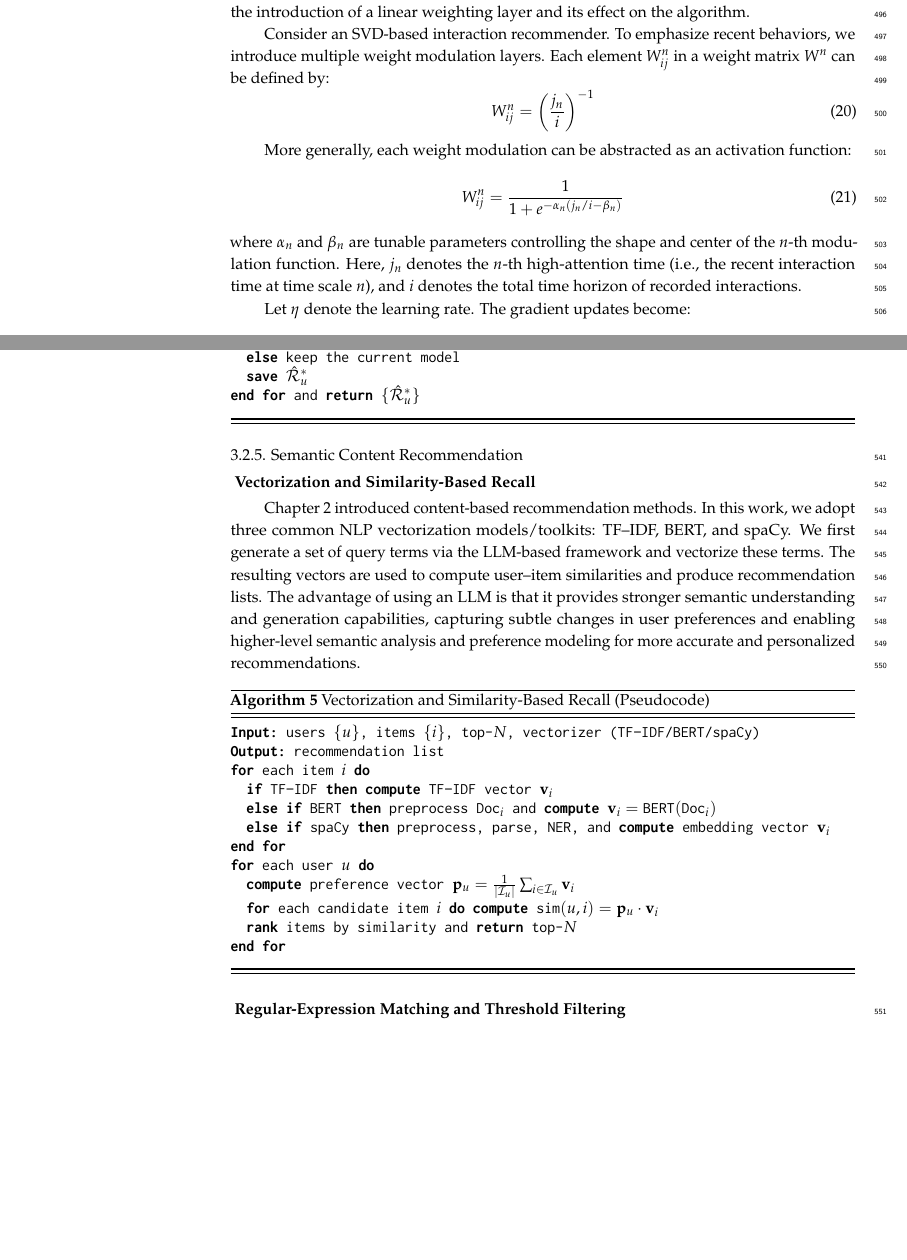
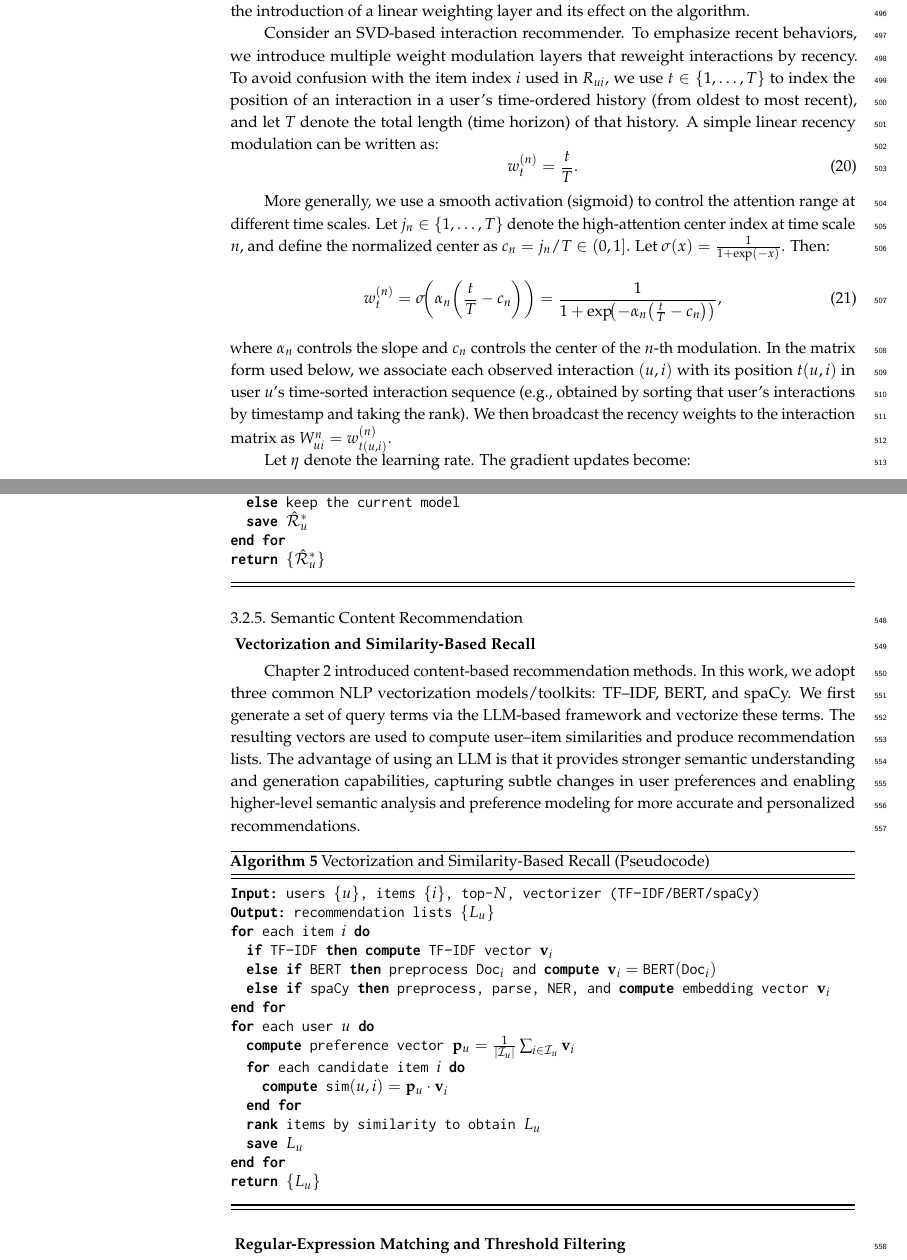
Before and after one commit to EaminC/MDPI-2026.1, a LaTeX paper (main.tex, which reads chapters/llm_hybrid_design.tex): two parts of pages 15 and 17 of 29, joined at a grey line, cut so that both start at the same text, the shorter picture padded with empty space. Compiled offline with pdfLaTeX.

Commit message:
Clarify recency-weight notation and normalize returns
- Rewrite the time-weight definition using t/T, cn=jn/T, and explicit t(u,i).
- Standardize algorithm endings with separate compute/sort/return lines.
- Update generated main.pdf.

```diff
--- a/chapters/llm_hybrid_design.tex
+++ b/chapters/llm_hybrid_design.tex
@@ -134,16 +134,17 @@ After describing the functionality of each agent component, we outline the overa
 \paragraph{Linear-Network-Based Long--Short-Term Recommender}
 As discussed above, when modeling large-scale historical interactions, model-based interaction recommenders are often used, under the assumption that users exhibit stable, extractable features over long-term interactions. However, traditional matrix-based methods do not explicitly consider the temporal effectiveness of interactions. In particular, a user may experience a substantial recent interest shift, yet long-ago interactions are weighted equally to recent ones, reducing sensitivity to short-term changes. Therefore, we introduce time-aware weighting to adjust the attention range: recent interactions receive higher attention weights, while earlier interactions are down-weighted. This section focuses on the introduction of a linear weighting layer and its effect on the algorithm.
 
-Consider an SVD-based interaction recommender. To emphasize recent behaviors, we introduce multiple weight modulation layers. Each element \( W_{ij}^n \) in a weight matrix \( W^n \) can be defined by:
+Consider an SVD-based interaction recommender. To emphasize recent behaviors, we introduce multiple weight modulation layers that reweight interactions by recency. To avoid confusion with the item index \(i\) used in \(R_{ui}\), we use \(t\in\{1,\ldots,T\}\) to index the position of an interaction in a user's time-ordered history (from oldest to most recent), and let \(T\) denote the total length (time horizon) of that history. A simple linear recency modulation can be written as:
 \begin{equation}
-W_{ij}^n = \left( \frac{j_n}{i} \right)^{-1}
+w_t^{(n)}=\frac{t}{T}.
 \end{equation}
 
-More generally, each weight modulation can be abstracted as an activation function:
+More generally, we use a smooth activation (sigmoid) to control the attention range at different time scales. Let \(j_n\in\{1,\ldots,T\}\) denote the high-attention center index at time scale \(n\), and define the normalized center as \(c_n = j_n/T\in(0,1]\). Let \(\sigma(x)=\frac{1}{1+\exp(-x)}\). Then:
 \begin{equation}
-W_{ij}^n = \frac{1}{1 + e^{-\alpha_n (j_n/i - \beta_n)}}
+w_t^{(n)}=\sigma\!\left(\alpha_n\left(\frac{t}{T}-c_n\right)\right)
+= \frac{1}{1+\exp\!\left(-\alpha_n\left(\frac{t}{T}-c_n\right)\right)} ,
 \end{equation}
-where \( \alpha_n \) and \( \beta_n \) are tunable parameters controlling the shape and center of the \( n \)-th modulation function. Here, \( j_n \) denotes the \( n \)-th high-attention time (i.e., the recent interaction time at time scale \( n \)), and \( i \) denotes the total time horizon of recorded interactions.
+where \(\alpha_n\) controls the slope and \(c_n\) controls the center of the \(n\)-th modulation. In the matrix form used below, we associate each observed interaction \((u,i)\) with its position \(t(u,i)\) in user \(u\)'s time-sorted interaction sequence (e.g., obtained by sorting that user's interactions by timestamp and taking the rank). We then broadcast the recency weights to the interaction matrix as \(W_{ui}^n = w_{t(u,i)}^{(n)}\).
 
 Let \( \eta \) denote the learning rate. The gradient updates become:
 \begin{equation}
@@ -224,7 +226,8 @@ Based on Algorithm~\ref{lst:gpu-weighted-mf} and the quantitative shift estimati
 \texttt{\quad\quad \textbf{select} $\hat{\mathcal{R}}^*_u = \arg\max_{n}\,\text{Fitness}(K_n,\Delta I_u)$}\\
 \texttt{\quad \textbf{else} keep the current model}\\
 \texttt{\quad \textbf{save} $\hat{\mathcal{R}}^*_u$}\\
-\texttt{\textbf{end for} and \textbf{return} $\{\hat{\mathcal{R}}^*_u\}$}\\
+\texttt{\textbf{end for}}\\
+\texttt{\textbf{return} $\{\hat{\mathcal{R}}^*_u\}$}\\
 \rule{\columnwidth}{1pt}
 \end{algorithm}
 
@@ -238,7 +241,7 @@ Chapter~2 introduced content-based recommendation methods. In this work, we adop
 \rule{\columnwidth}{1pt}
 \raggedright
 \texttt{\textbf{Input:} users $\{u\}$, items $\{i\}$, top-$N$, vectorizer (TF--IDF/BERT/spaCy)}\\
-\texttt{\textbf{Output:} recommendation list}\\
+\texttt{\textbf{Output:} recommendation lists $\{L_u\}$}\\
 \texttt{\textbf{for} each item $i$ \textbf{do}}\\
 \texttt{\quad \textbf{if} TF--IDF \textbf{then} \textbf{compute} TF--IDF vector $\mathbf{v}_i$}\\
 \texttt{\quad \textbf{else if} BERT \textbf{then} preprocess $\text{Doc}_i$ and \textbf{compute} $\mathbf{v}_i=\text{BERT}(\text{Doc}_i)$}\\
@@ -246,9 +249,13 @@ Chapter~2 introduced content-based recommendation methods. In this work, we adop
 \texttt{\textbf{end for}}\\
 \texttt{\textbf{for} each user $u$ \textbf{do}}\\
 \texttt{\quad \textbf{compute} preference vector $\mathbf{p}_u = \frac{1}{|\mathcal{I}_u|}\sum_{i\in\mathcal{I}_u}\mathbf{v}_i$}\\
-\texttt{\quad \textbf{for} each candidate item $i$ \textbf{do} \textbf{compute} $\text{sim}(u,i)=\mathbf{p}_u\cdot\mathbf{v}_i$}\\
-\texttt{\quad \textbf{rank} items by similarity and \textbf{return} top-$N$}\\
+\texttt{\quad \textbf{for} each candidate item $i$ \textbf{do}}\\
+\texttt{\quad\quad \textbf{compute} $\text{sim}(u,i)=\mathbf{p}_u\cdot\mathbf{v}_i$}\\
+\texttt{\quad \textbf{end for}}\\
+\texttt{\quad \textbf{rank} items by similarity to obtain $L_u$}\\
+\texttt{\quad \textbf{save} $L_u$}\\
 \texttt{\textbf{end for}}\\
+\texttt{\textbf{return} $\{L_u\}$}\\
 \rule{\columnwidth}{1pt}
 \end{algorithm}
 
```
Also changed, not shown: chapters/related_work.tex (+4 -2 lines), main.pdf, chapters/llm_hybrid_design.tex (8 more changed lines).
